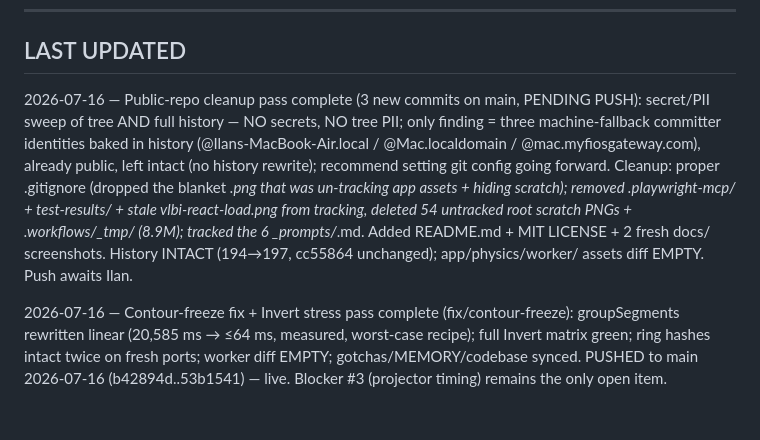
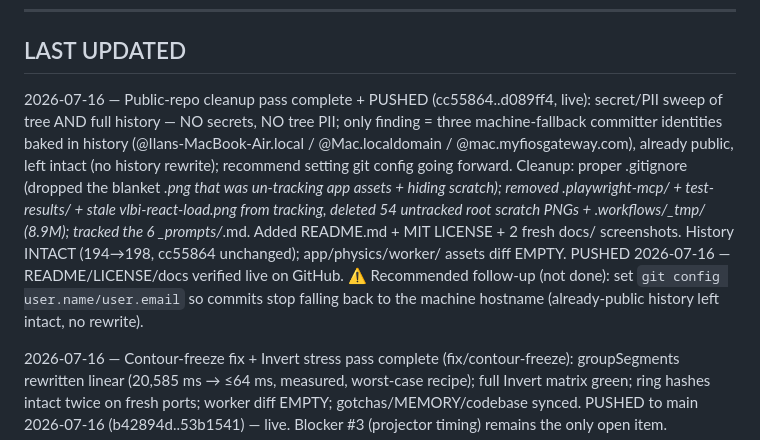
Before and after one commit to ilanbenamaro-cyber/astrophysics-applet, a Markdown page: .workflows/_system/SESSION-CONTINUITY.md, the part around the change. Rendered like a GitHub page; blank space fills up the shorter version.

Commit message:
docs: continuity — public-repo cleanup pushed and live
Co-Authored-By: Claude Fable 5 <noreply@anthropic.com>

```diff
--- a/.workflows/_system/SESSION-CONTINUITY.md
+++ b/.workflows/_system/SESSION-CONTINUITY.md
@@ -376,7 +376,7 @@ constants.js ─ IMAGE_SIZE=512, TELESCOPE_COLORS, ARRAY_PRESETS, STATION_SEFD,
 
 ## LAST UPDATED
 
-2026-07-16 — Public-repo cleanup pass complete (3 new commits on main, PENDING PUSH):
+2026-07-16 — Public-repo cleanup pass complete + PUSHED (cc55864..d089ff4, live):
 secret/PII sweep of tree AND full history — NO secrets, NO tree PII; only finding = three
 machine-fallback committer identities baked in history (@Ilans-MacBook-Air.local /
 @Mac.localdomain / @mac.myfiosgateway.com), already public, left intact (no history rewrite);
@@ -384,8 +384,10 @@ recommend setting git config going forward. Cleanup: proper .gitignore (dropped
 *.png that was un-tracking app assets + hiding scratch); removed .playwright-mcp/ +
 test-results/ + stale vlbi-react-load.png from tracking, deleted 54 untracked root scratch
 PNGs + .workflows/_tmp/ (8.9M); tracked the 6 _prompts/*.md. Added README.md + MIT LICENSE +
-2 fresh docs/ screenshots. History INTACT (194→197, cc55864 unchanged); app/physics/worker/
-assets diff EMPTY. Push awaits Ilan.
+2 fresh docs/ screenshots. History INTACT (194→198, cc55864 unchanged); app/physics/worker/
+assets diff EMPTY. PUSHED 2026-07-16 — README/LICENSE/docs verified live on GitHub.
+⚠ Recommended follow-up (not done): set `git config user.name/user.email` so commits stop
+falling back to the machine hostname (already-public history left intact, no rewrite).
 
 2026-07-16 — Contour-freeze fix + Invert stress pass complete (fix/contour-freeze):
 groupSegments rewritten linear (20,585 ms → ≤64 ms, measured, worst-case recipe);
```
